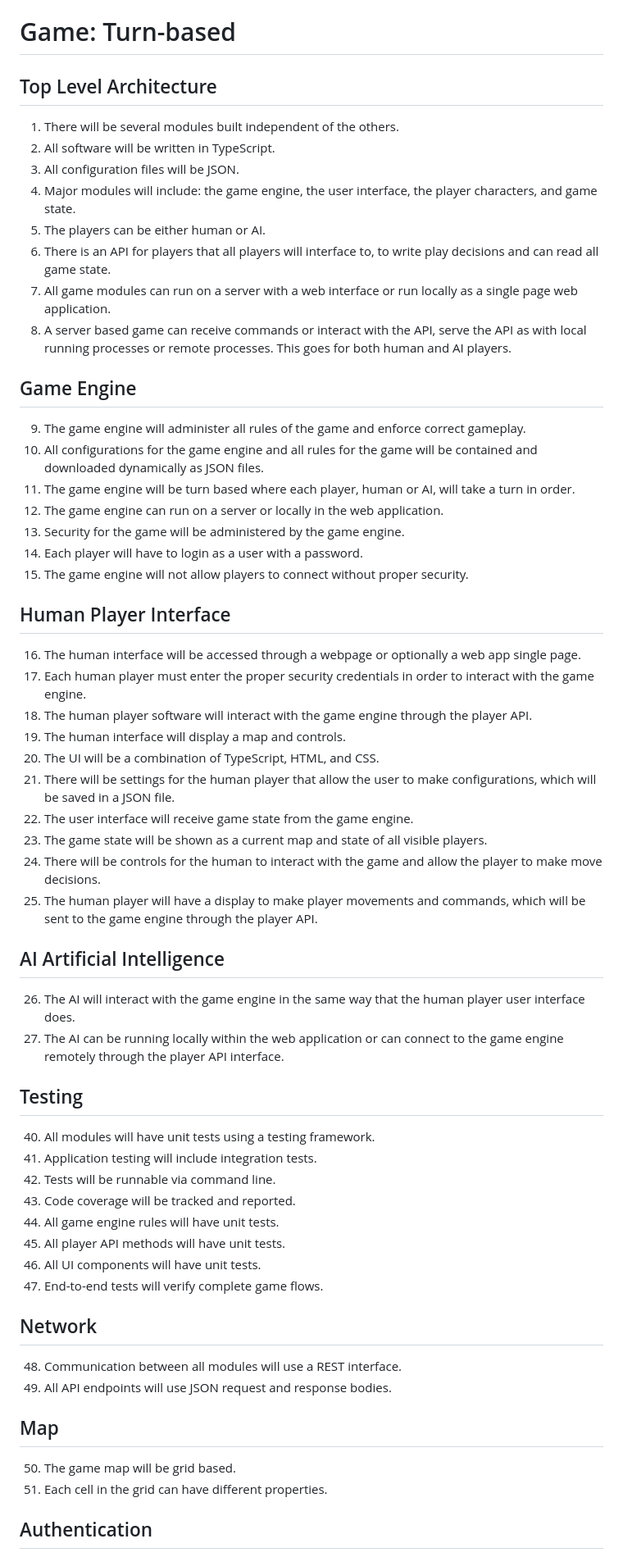
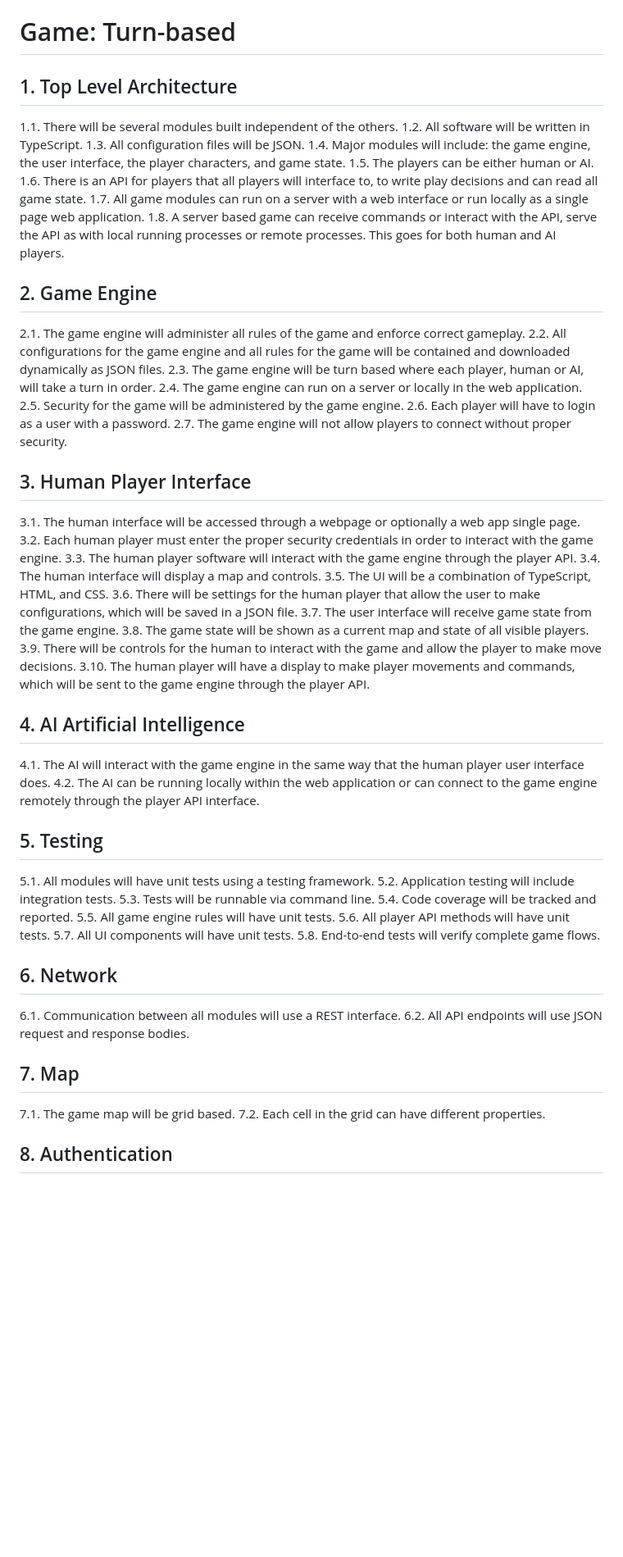
Before and after one commit to PapaTomGames/papatomgames.github.io, a Markdown page: opencode/docs/Requirements.md, the part around one of its changes. Shown at 82% size. Rendered like a GitHub page; blank space fills up the shorter version.

Commit message:
Renumber requirements with x.y section format
- Number all sections (1-13)
- Renumber all items with x.y format (section.item)
- Supports deeper nesting if needed

```diff
--- a/opencode/docs/Requirements.md
+++ b/opencode/docs/Requirements.md
@@ -1,64 +1,64 @@
 # Game: Turn-based
 
-## Top Level Architecture
+## 1. Top Level Architecture
 
-1. There will be several modules built independent of the others.
-2. All software will be written in TypeScript.
-3. All configuration files will be JSON.
-4. Major modules will include: the game engine, the user interface, the player characters, and game state.
-5. The players can be either human or AI.
-6. There is an API for players that all players will interface to, to write play decisions and can read all game state.
-7. All game modules can run on a server with a web interface or run locally as a single page web application.
-8. A server based game can receive commands or interact with the API, serve the API as with local running processes or remote processes. This goes for both human and AI players.
+1.1. There will be several modules built independent of the others.
+1.2. All software will be written in TypeScript.
+1.3. All configuration files will be JSON.
+1.4. Major modules will include: the game engine, the user interface, the player characters, and game state.
+1.5. The players can be either human or AI.
+1.6. There is an API for players that all players will interface to, to write play decisions and can read all game state.
+1.7. All game modules can run on a server with a web interface or run locally as a single page web application.
+1.8. A server based game can receive commands or interact with the API, serve the API as with local running processes or remote processes. This goes for both human and AI players.
 
-## Game Engine
+## 2. Game Engine
 
-9. The game engine will administer all rules of the game and enforce correct gameplay.
-10. All configurations for the game engine and all rules for the game will be contained and downloaded dynamically as JSON files.
-11. The game engine will be turn based where each player, human or AI, will take a turn in order.
-12. The game engine can run on a server or locally in the web application.
-13. Security for the game will be administered by the game engine.
-14. Each player will have to login as a user with a password.
-15. The game engine will not allow players to connect without proper security.
+2.1. The game engine will administer all rules of the game and enforce correct gameplay.
+2.2. All configurations for the game engine and all rules for the game will be contained and downloaded dynamically as JSON files.
+2.3. The game engine will be turn based where each player, human or AI, will take a turn in order.
+2.4. The game engine can run on a server or locally in the web application.
+2.5. Security for the game will be administered by the game engine.
+2.6. Each player will have to login as a user with a password.
+2.7. The game engine will not allow players to connect without proper security.
 
-## Human Player Interface
+## 3. Human Player Interface
 
-16. The human interface will be accessed through a webpage or optionally a web app single page.
-17. Each human player must enter the proper security credentials in order to interact with the game engine.
-18. The human player software will interact with the game engine through the player API.
-19. The human interface will display a map and controls.
-20. The UI will be a combination of TypeScript, HTML, and CSS.
-21. There will be settings for the human player that allow the user to make configurations, which will be saved in a JSON file.
-22. The user interface will receive game state from the game engine.
-23. The game state will be shown as a current map and state of all visible players.
-24. There will be controls for the human to interact with the game and allow the player to make move decisions.
-25. The human player will have a display to make player movements and commands, which will be sent to the game engine through the player API.
+3.1. The human interface will be accessed through a webpage or optionally a web app single page.
+3.2. Each human player must enter the proper security credentials in order to interact with the game engine.
+3.3. The human player software will interact with the game engine through the player API.
+3.4. The human interface will display a map and controls.
+3.5. The UI will be a combination of TypeScript, HTML, and CSS.
+3.6. There will be settings for the human player that allow the user to make configurations, which will be saved in a JSON file.
+3.7. The user interface will receive game state from the game engine.
+3.8. The game state will be shown as a current map and state of all visible players.
+3.9. There will be controls for the human to interact with the game and allow the player to make move decisions.
+3.10. The human player will have a display to make player movements and commands, which will be sent to the game engine through the player API.
 
-## AI Artificial Intelligence
+## 4. AI Artificial Intelligence
 
-26. The AI will interact with the game engine in the same way that the human player user interface does.
-27. The AI can be running locally within the web application or can connect to the game engine remotely through the player API interface.
+4.1. The AI will interact with the game engine in the same way that the human player user interface does.
+4.2. The AI can be running locally within the web application or can connect to the game engine remotely through the player API interface.
 
-## Testing
+## 5. Testing
 
-40. All modules will have unit tests using a testing framework.
-41. Application testing will include integration tests.
-42. Tests will be runnable via command line.
-43. Code coverage will be tracked and reported.
-44. All game engine rules will have unit tests.
-45. All player API methods will have unit tests.
-46. All UI components will have unit tests.
-47. End-to-end tests will verify complete game flows.
+5.1. All modules will have unit tests using a testing framework.
+5.2. Application testing will include integration tests.
+5.3. Tests will be runnable via command line.
+5.4. Code coverage will be tracked and reported.
+5.5. All game engine rules will have unit tests.
+5.6. All player API methods will have unit tests.
+5.7. All UI components will have unit tests.
+5.8. End-to-end tests will verify complete game flows.
 
-## Network
+## 6. Network
 
-48. Communication between all modules will use a REST interface.
-49. All API endpoints will use JSON request and response bodies.
+6.1. Communication between all modules will use a REST interface.
+6.2. All API endpoints will use JSON request and response bodies.
 
-## Map
+## 7. Map
 
-50. The game map will be grid based.
-51. Each cell in the grid can have different properties.
+7.1. The game map will be grid based.
+7.2. Each cell in the grid can have different properties.
 
-## Authentication
+## 8. Authentication
 
```
Also changed, not shown: other parts of opencode/docs/Requirements.md (+32 -32 lines).
